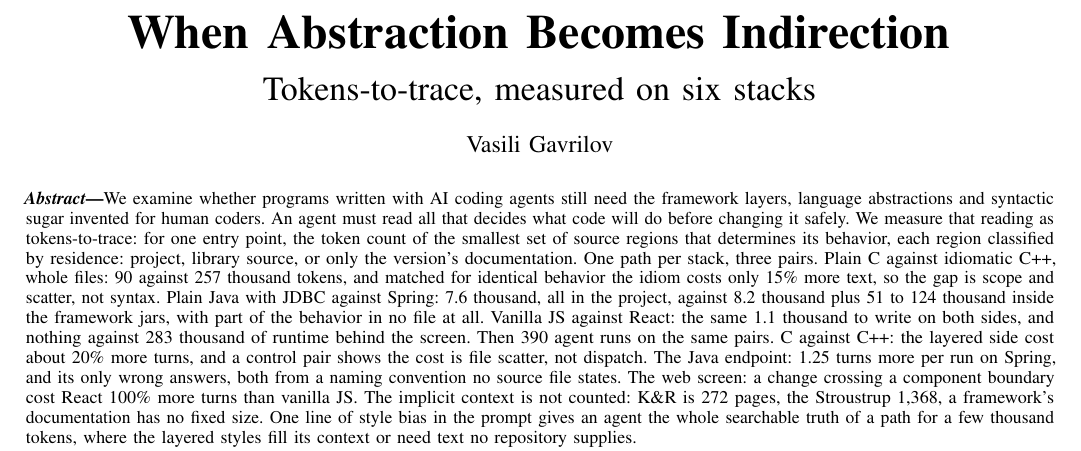
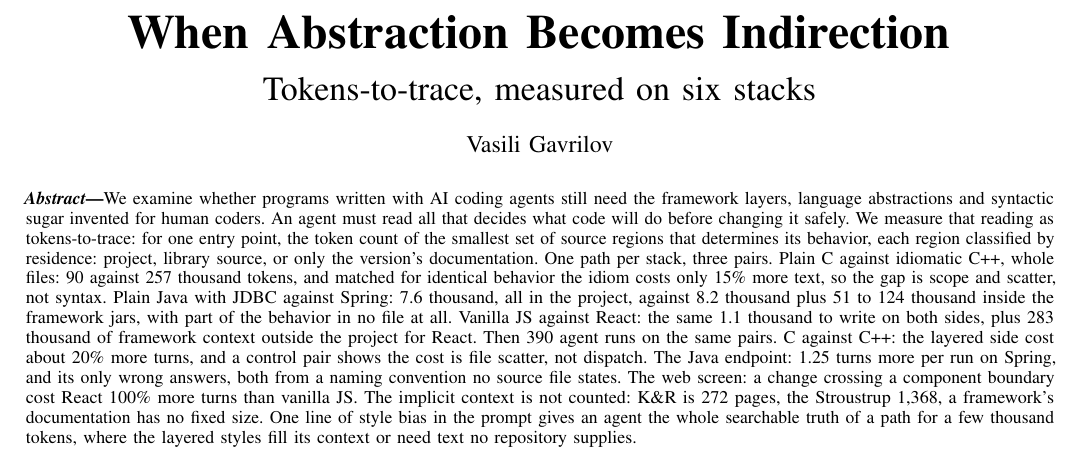
Before and after one commit to Anode1/articles, a LaTeX paper (MISRA_C_vs_CPP/tokens_to_trace.tex): part of page 1 of 9, cut so that both start at the same text. Compiled offline with pdfLaTeX.

Commit message:
abstract: web static pair phrased as context outside the project

```diff
--- a/MISRA_C_vs_CPP/tokens_to_trace.tex
+++ b/MISRA_C_vs_CPP/tokens_to_trace.tex
@@ -36,8 +36,8 @@
 JDBC against Spring: 7.6 thousand, all in the project, against 8.2
 thousand plus 51 to 124 thousand inside the framework jars, with part
 of the behavior in no file at all. Vanilla JS against React: the same
-1.1 thousand to write on both sides, and nothing against 283 thousand
-of runtime behind the screen. Then 390 agent runs on the same
+1.1 thousand to write on both sides, plus 283 thousand of framework
+context outside the project for React. Then 390 agent runs on the same
 pairs. C against C++: the layered side cost about 20\% more turns,
 and a control pair shows the cost is file scatter, not dispatch. The
 Java endpoint: 1.25 turns more per run on Spring, and its only wrong
```
Also changed, not shown: MISRA_C_vs_CPP/tokens_to_trace.pdf.
